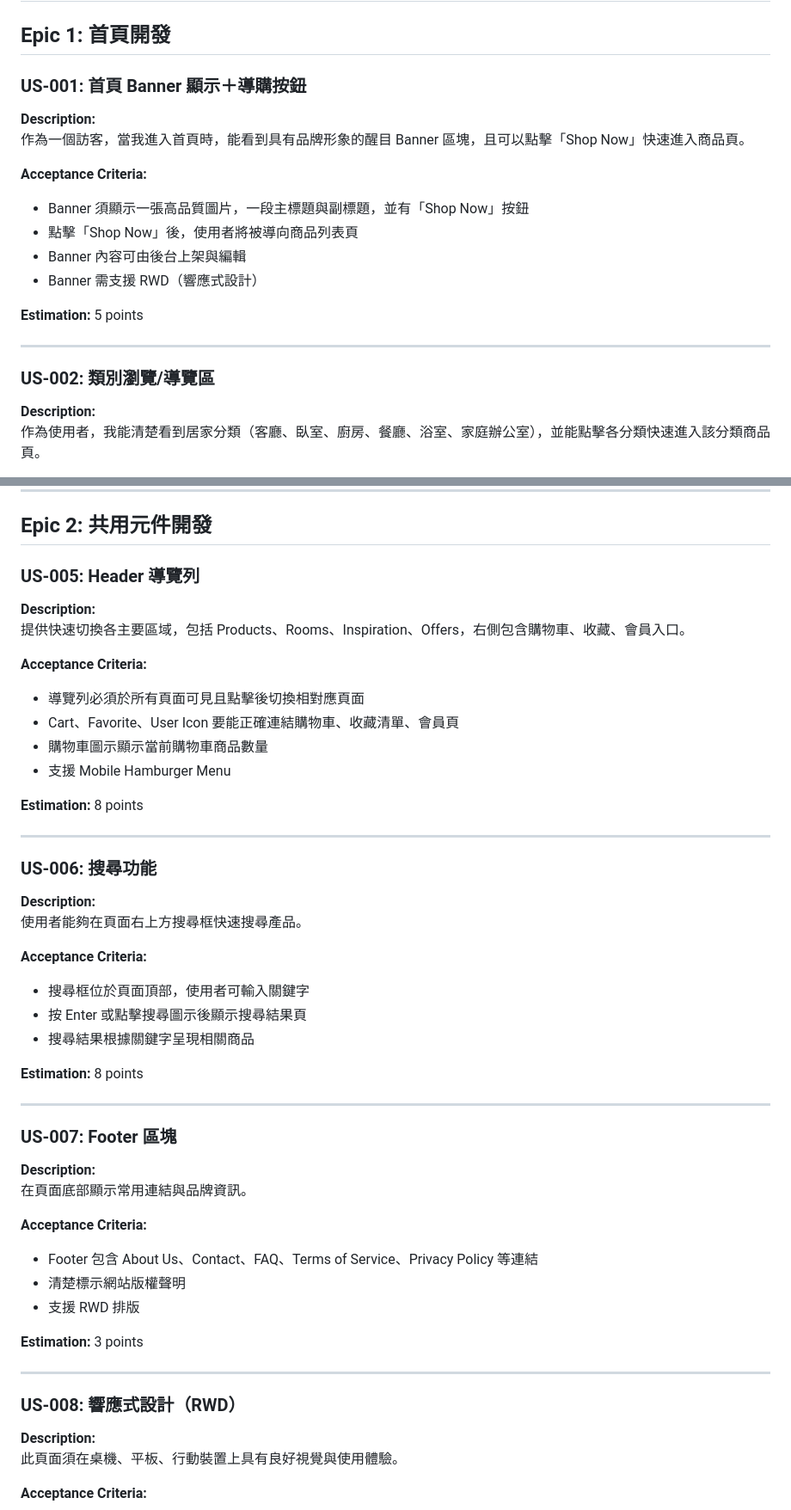
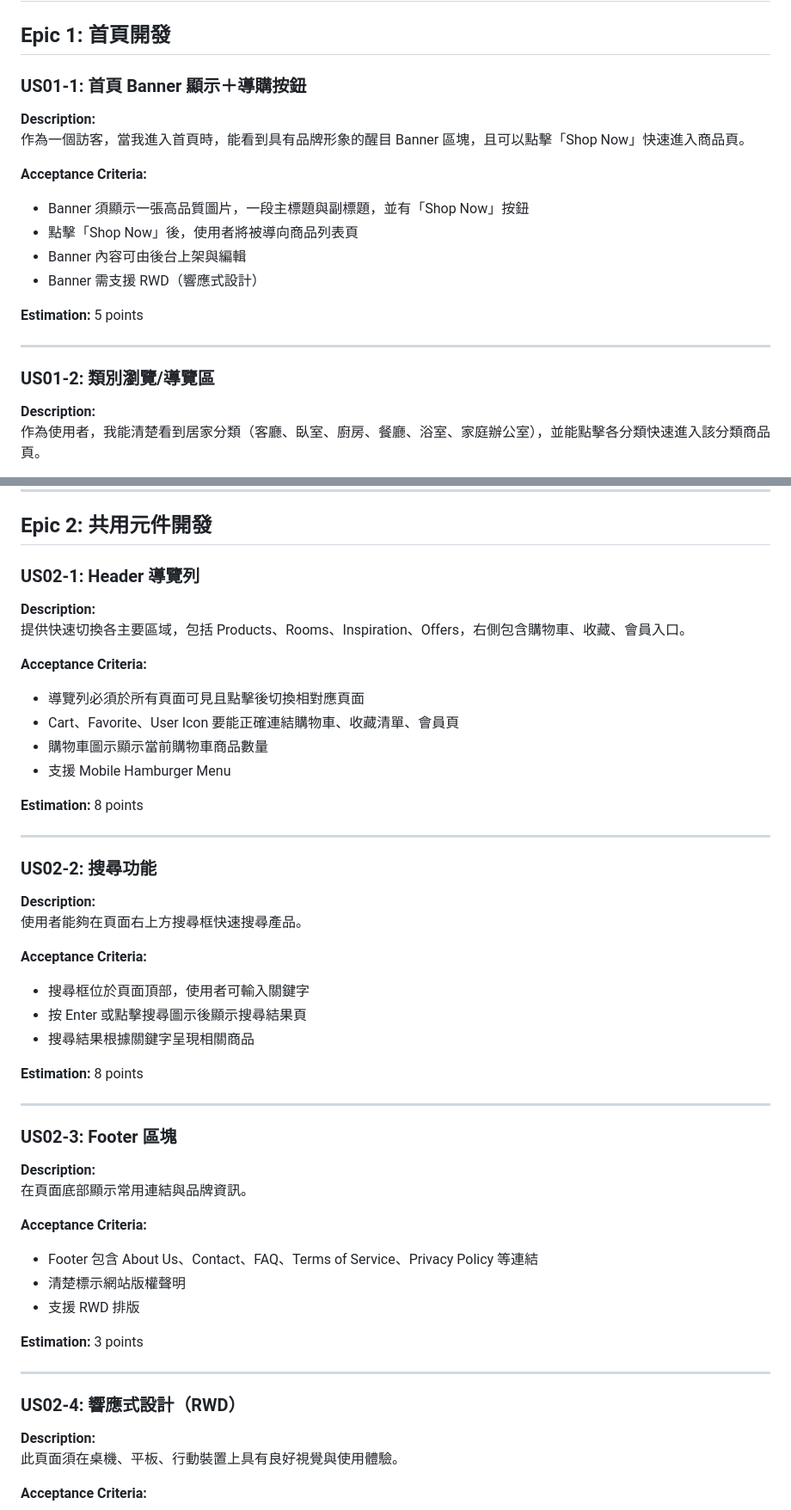
Before and after one commit to weberyanglalala/SimpleShop, a Markdown page: backlogs.md, 2 parts joined by grey strips. Shown: that part at 86% size. GitHub-like rendering.

```diff
--- a/backlogs.md
+++ b/backlogs.md
@@ -2,7 +2,7 @@
 
 ## Epic 1: 首頁開發
 
-### US-001: 首頁 Banner 顯示＋導購按鈕
+### US01-1: 首頁 Banner 顯示＋導購按鈕
 
 **Description:**
 作為一個訪客，當我進入首頁時，能看到具有品牌形象的醒目 Banner 區塊，且可以點擊「Shop Now」快速進入商品頁。
@@ -18,7 +18,7 @@
 
 ---
 
-### US-002: 類別瀏覽/導覽區
+### US01-2: 類別瀏覽/導覽區
 
 **Description:**
 作為使用者，我能清楚看到居家分類（客廳、臥室、廚房、餐廳、浴室、家庭辦公室），並能點擊各分類快速進入該分類商品頁。
@@ -68,7 +68,7 @@
 
 ## Epic 2: 共用元件開發
 
-### US-005: Header 導覽列
+### US02-1: Header 導覽列
 
 **Description:**
 提供快速切換各主要區域，包括 Products、Rooms、Inspiration、Offers，右側包含購物車、收藏、會員入口。
@@ -84,7 +84,7 @@
 
 ---
 
-### US-006: 搜尋功能
+### US02-2: 搜尋功能
 
 **Description:**
 使用者能夠在頁面右上方搜尋框快速搜尋產品。
@@ -99,7 +99,7 @@
 
 ---
 
-### US-007: Footer 區塊
+### US02-3: Footer 區塊
 
 **Description:**
 在頁面底部顯示常用連結與品牌資訊。
@@ -114,7 +114,7 @@
 
 ---
 
-### US-008: 響應式設計（RWD）
+### US02-4: 響應式設計（RWD）
 
 **Description:**
 此頁面須在桌機、平板、行動裝置上具有良好視覺與使用體驗。
```
Also changed, not shown: other parts of backlogs.md (+118 -118 lines).
